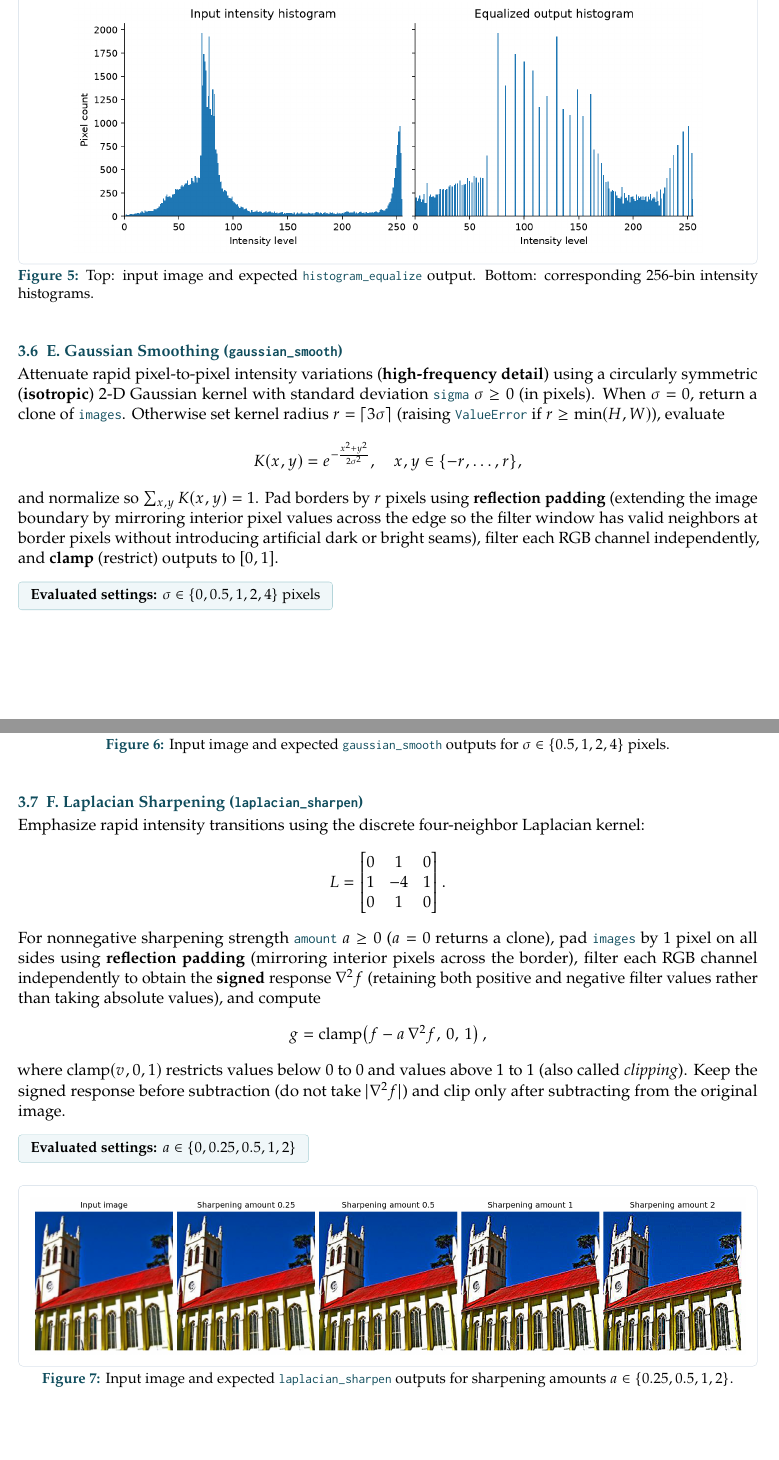
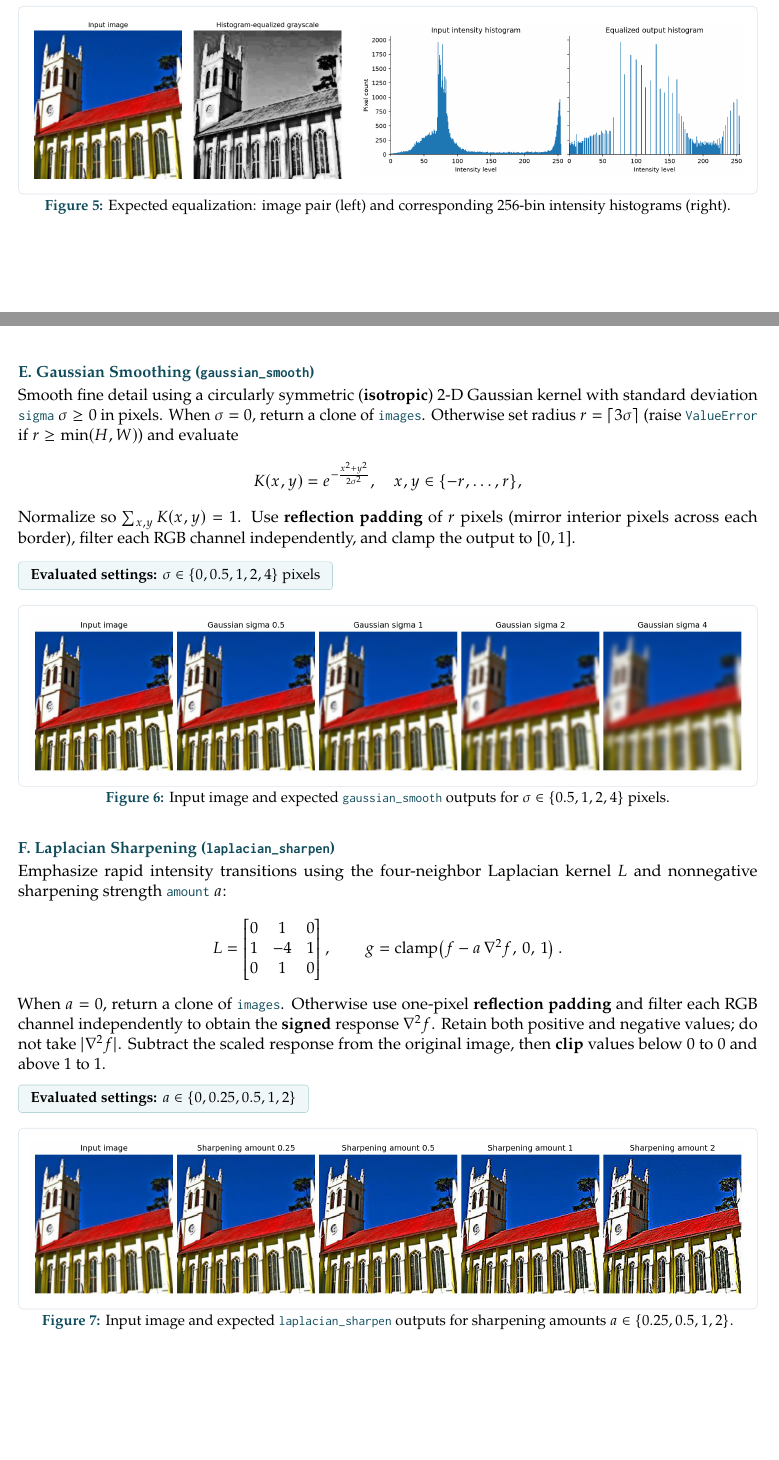
Before and after one commit to mahdimoghaddami/cnn-signal-sensitivity, a LaTeX problem sheet (docs/latex/assignment.tex): two parts of pages 5 and 6 of 8 before the commit and two parts of pages 4 and 5 of 7 after it, joined at a grey line, cut so that both start at the same text, the shorter picture padded with empty space. Compiled offline with pdfLaTeX.

Commit message:
Polish assignment handout layout and pagination

```diff
--- a/docs/latex/assignment.tex
+++ b/docs/latex/assignment.tex
@@ -11,6 +11,7 @@
 \DisableLigatures{encoding = *, family = tt*}
 \usepackage{booktabs}
 \usepackage{tabularx}
+\usepackage{ragged2e}
 \usepackage{caption}
 \usepackage{enumitem}
 \usepackage{float}
@@ -35,9 +36,15 @@
 \definecolor{rulecol}{HTML}{CBD5E1}
 
 \usepackage[colorlinks=true,urlcolor=accent,linkcolor=accent]{hyperref}
+\hypersetup{
+  pdftitle={From Pixels to Predictions},
+  pdfsubject={CSI 5550 Visual Computing laboratory assignment},
+  pdfkeywords={image processing, PyTorch, CNN, Imagenette},
+  bookmarksnumbered=true
+}
 \pdfstringdefDisableCommands{\def\code#1{#1}}
 
-\captionsetup{font=small,labelfont={bf,color=primary},skip=4pt}
+\captionsetup{font=small,labelfont={bf,color=primary},skip=4pt,justification=raggedright}
 \graphicspath{{figures/}{docs/latex/figures/}}
 
 \titleformat{\section}
@@ -45,7 +52,7 @@
   {\thesection.}
   {0.5em}
   {}
-  [\vspace{-0.45em}\color{accent!40}\rule{\linewidth}{0.6pt}]
+  [\vspace{0.15ex}{\color{accent!40}\titlerule[0.6pt]}]
 \titleformat{\subsection}
   {\normalsize\bfseries\color{primary}}
   {\thesubsection}
@@ -54,6 +61,11 @@
 
 \titlespacing*{\section}{0pt}{0.75em}{0.35em}
 \titlespacing*{\subsection}{0pt}{0.55em}{0.2em}
+\setcounter{secnumdepth}{1}
+\setlength{\intextsep}{7pt plus 2pt minus 2pt}
+\raggedbottom
+\clubpenalty=10000
+\widowpenalty=10000
 
 \setlist[itemize]{leftmargin=1.4em,itemsep=0.18em,topsep=0.15em}
 \setlist[enumerate]{leftmargin=1.6em,itemsep=0.22em,topsep=0.18em}
@@ -64,7 +76,15 @@
 \rhead{\small\color{muted}From Pixels to Predictions}
 \cfoot{\small\color{muted}\thepage}
 \renewcommand{\headrulewidth}{0.4pt}
-\renewcommand{\headrule}{\color{rulecol}\hrule width\headwidth height\headrulewidth \vskip-\headrulewidth}
+\renewcommand{\headrule}{{\color{rulecol}\hrule width\headwidth height\headrulewidth \vskip-\headrulewidth}}
+% Keep the running header on pages that LaTeX assigns the plain style.
+\fancypagestyle{plain}{
+  \fancyhf{}
+  \fancyhead[L]{\small\color{muted}CSI 5550 -- Visual Computing}
+  \fancyhead[R]{\small\color{muted}From Pixels to Predictions}
+  \fancyfoot[C]{\small\color{muted}\thepage}
+  \renewcommand{\headrulewidth}{0.4pt}
+}
 
 \newcommand{\code}[1]{\texttt{\textcolor{primary}{#1}}}
 \newcommand{\codelink}[2]{\href{#1}{\texttt{#2}}}
@@ -275,10 +297,13 @@ where $\widetilde{\mathrm{CDF}} = \mathrm{CDF}/(HW)$ is the normalized CDF, clam
 
 \begin{figure}[H]
   \figcard{%
-    \includegraphics[width=0.72\linewidth]{demo_histogram_equalize.png}\\[6pt]
-    {\color{figborder}\rule{0.92\linewidth}{0.5pt}}\\[6pt]
-    \includegraphics[width=0.88\linewidth]{histogram_comparison.png}%
+    \begin{minipage}[c]{0.44\linewidth}
+      \includegraphics[width=\linewidth]{demo_histogram_equalize.png}
+    \end{minipage}\hfill
+    \begin{minipage}[c]{0.54\linewidth}
+      \includegraphics[width=\linewidth]{histogram_comparison.png}
+    \end{minipage}%
   }
-  \caption{Top: input image and expected \code{histogram\_equalize} output. Bottom: corresponding 256-bin intensity histograms.}
+  \caption{Expected equalization: image pair (left) and corresponding 256-bin intensity histograms (right).}
 \end{figure}
 
@@ -285,9 +311,9 @@ where $\widetilde{\mathrm{CDF}} = \mathrm{CDF}/(HW)$ is the normalized CDF, clam
 \subsection{E. Gaussian Smoothing (\code{gaussian\_smooth})}
-Attenuate rapid pixel-to-pixel intensity variations (\textbf{high-frequency detail}) using a circularly symmetric (\textbf{isotropic}) 2-D Gaussian kernel with standard deviation \code{sigma} $\sigma \ge 0$ (in pixels). When $\sigma = 0$, return a clone of \code{images}. Otherwise set kernel radius $r = \lceil 3\sigma \rceil$ (raising \code{ValueError} if $r \ge \min(H, W)$), evaluate
+Smooth fine detail using a circularly symmetric (\textbf{isotropic}) 2-D Gaussian kernel with standard deviation \code{sigma} $\sigma \ge 0$ in pixels. When $\sigma = 0$, return a clone of \code{images}. Otherwise set radius $r = \lceil 3\sigma \rceil$ (raise \code{ValueError} if $r \ge \min(H, W)$) and evaluate
 \[
   K(x, y) = e^{-\frac{x^2 + y^2}{2\sigma^2}}, \quad x, y \in \{-r, \dots, r\},
 \]
-and normalize so $\sum_{x, y} K(x, y) = 1$. Pad borders by $r$ pixels using \textbf{reflection padding} (extending the image boundary by mirroring interior pixel values across the edge so the filter window has valid neighbors at border pixels without introducing artificial dark or bright seams), filter each RGB channel independently, and \textbf{clamp} (restrict) outputs to $[0, 1]$.
+Normalize so $\sum_{x, y} K(x, y) = 1$. Use \textbf{reflection padding} of $r$ pixels (mirror interior pixels across each border), filter each RGB channel independently, and clamp the output to $[0, 1]$.
 
 \evalbadge{\textbf{Evaluated settings:} $\sigma \in \{0, 0.5, 1, 2, 4\}$ pixels}
 
@@ -297,15 +323,13 @@ and normalize so $\sum_{x, y} K(x, y) = 1$. Pad borders by $r$ pixels using \tex
 \end{figure}
 
 \subsection{F. Laplacian Sharpening (\code{laplacian\_sharpen})}
-Emphasize rapid intensity transitions using the discrete four-neighbor Laplacian kernel:
+Emphasize rapid intensity transitions using the four-neighbor Laplacian kernel $L$ and nonnegative sharpening strength \code{amount} $a$:
 \[
-  L = \begin{bmatrix} 0 & 1 & 0 \\ 1 & -4 & 1 \\ 0 & 1 & 0 \end{bmatrix}.
+  L = \begin{bmatrix} 0 & 1 & 0 \\ 1 & -4 & 1 \\ 0 & 1 & 0 \end{bmatrix},
+  \qquad
+  g = \mathrm{clamp}\!\left(f - a\,\nabla^2 f,\, 0,\, 1\right).
 \]
-For nonnegative sharpening strength \code{amount} $a \ge 0$ ($a = 0$ returns a clone), pad \code{images} by $1$ pixel on all sides using \textbf{reflection padding} (mirroring interior pixels across the border), filter each RGB channel independently to obtain the \textbf{signed} response $\nabla^2 f$ (retaining both positive and negative filter values rather than taking absolute values), and compute
-\[
-  g = \mathrm{clamp}\!\left(f - a\,\nabla^2 f,\, 0,\, 1\right),
-\]
-where $\mathrm{clamp}(v, 0, 1)$ restricts values below $0$ to $0$ and values above $1$ to $1$ (also called \emph{clipping}). Keep the signed response before subtraction (do not take $|\nabla^2 f|$) and clip only after subtracting from the original image.
+When $a = 0$, return a clone of \code{images}. Otherwise use one-pixel \textbf{reflection padding} and filter each RGB channel independently to obtain the \textbf{signed} response $\nabla^2 f$. Retain both positive and negative values; do not take $|\nabla^2 f|$. Subtract the scaled response from the original image, then \textbf{clip} values below $0$ to $0$ and above $1$ to $1$.
 
 \evalbadge{\textbf{Evaluated settings:} $a \in \{0, 0.25, 0.5, 1, 2\}$}
 
@@ -314,7 +338,7 @@ where $\mathrm{clamp}(v, 0, 1)$ restricts values below $0$ to $0$ and values abo
   \caption{Input image and expected \code{laplacian\_sharpen} outputs for sharpening amounts $a \in \{0.25, 0.5, 1, 2\}$.}
 \end{figure}
 
-\needspace{11\baselineskip}
+\clearpage
 \subsection{Helpful PyTorch Functions (Optional)}
 \begin{calloutbox}[breakable]
 You are encouraged to explore any vectorized PyTorch design that satisfies the specifications above. The functions below are optional building blocks you can check out---click any name to open its official PyTorch documentation, or use another approach if you prefer:
```
Also changed, not shown: docs/latex/assignment.tex (20 more changed lines), 3 other files.
